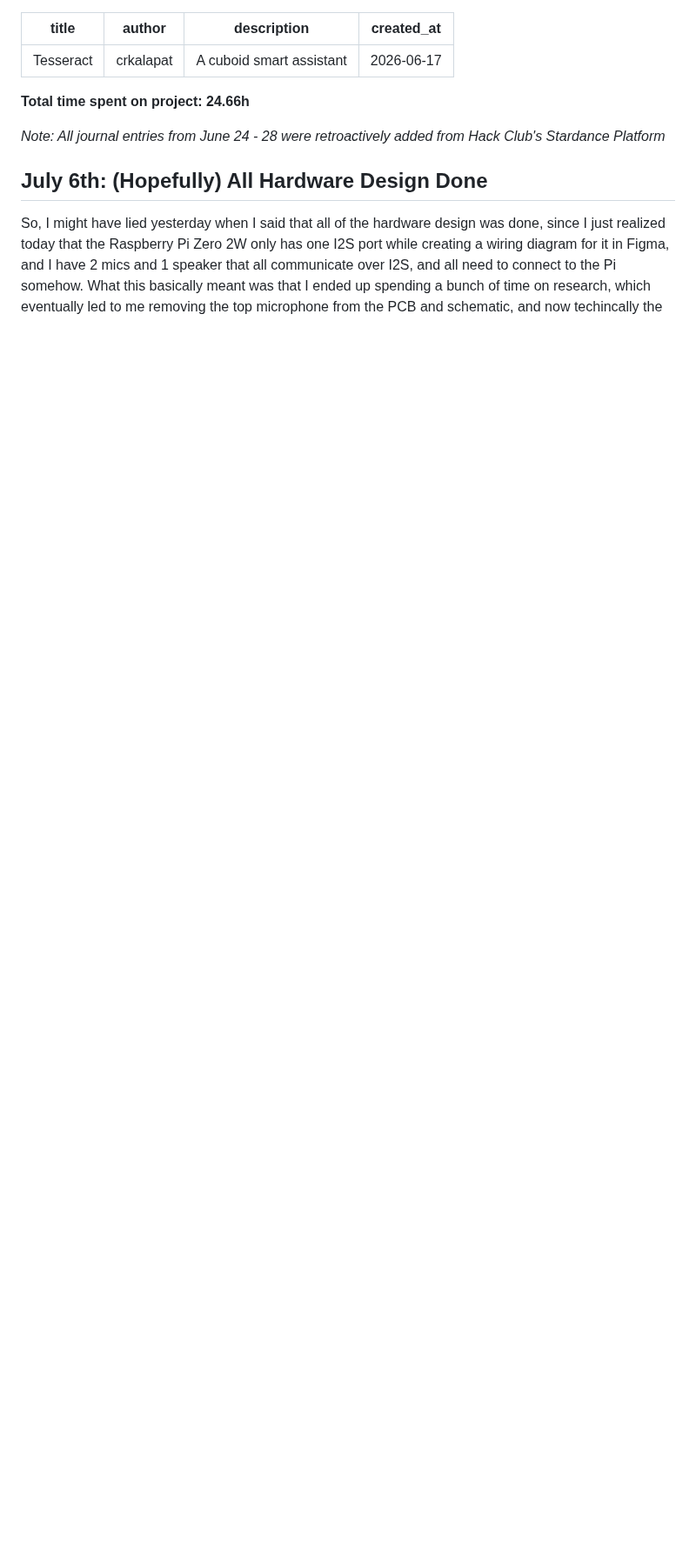
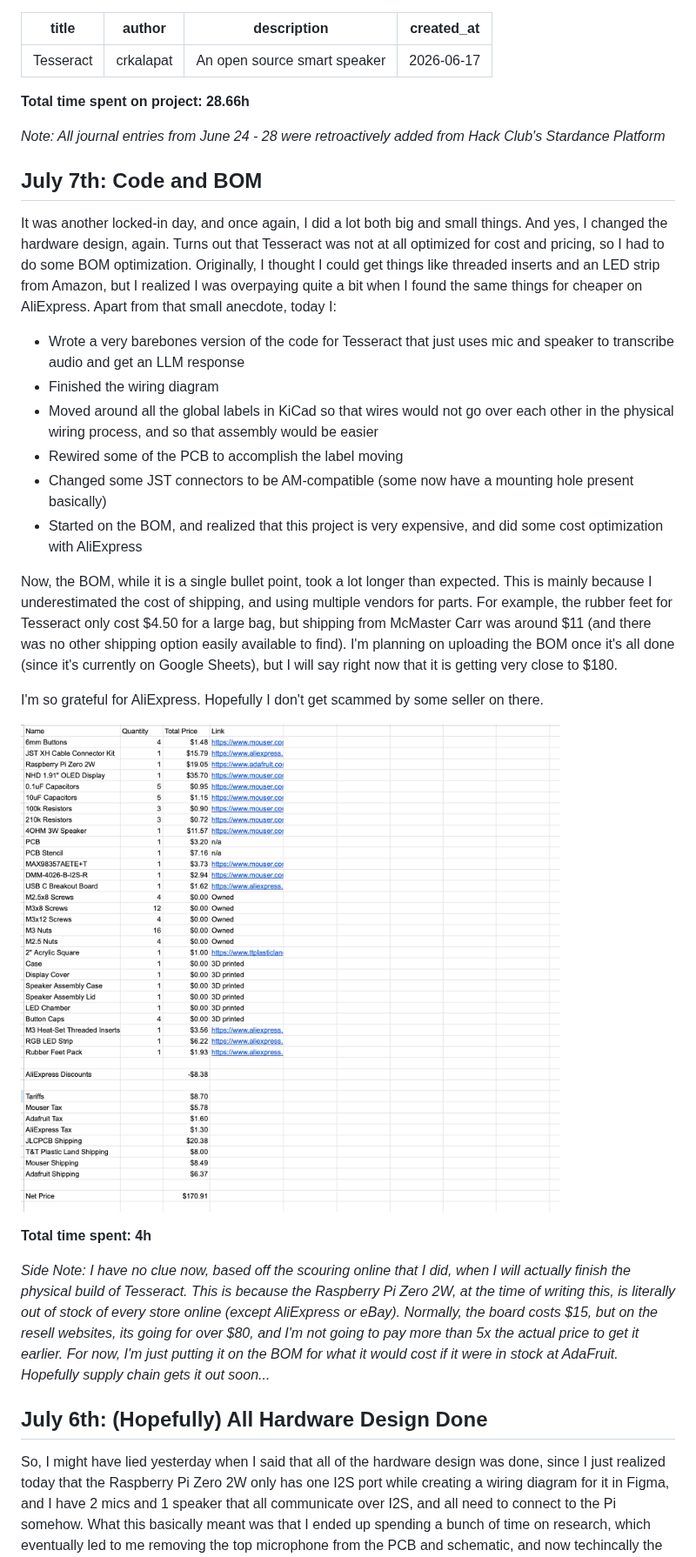
Before and after one commit to crkalapat/tesseract, a Markdown page: JOURNAL.md, the part around one of its changes. Shown at 87% size. Drawn GitHub-style; pictures changed too: assets/bom-draft-1.png (added); blank space fills up the shorter version.

Commit message:
Add yesterday's work into journal

```diff
--- a/JOURNAL.md
+++ b/JOURNAL.md
@@ -1,13 +1,47 @@
 ---
 title: "Tesseract"
 author: "crkalapat"
-description: "A cuboid smart assistant"
+description: "An open source smart speaker"
 created_at: "2026-06-17"
 ---
 
-**Total time spent on project: 24.66h**
+**Total time spent on project: 28.66h**
 
 _Note: All journal entries from June 24 - 28 were retroactively added from Hack Club's Stardance Platform_
+
+## July 7th: Code and BOM
+
+It was another locked-in day, and once again, I did a lot both big and small things. And yes, I changed the hardware design,
+again. Turns out that Tesseract was not at all optimized for cost and pricing, so I had to do some BOM optimization. Originally,
+I thought I could get things like threaded inserts and an LED strip from Amazon, but I realized I was overpaying quite a bit
+when I found the same things for cheaper on AliExpress. Apart from that small anecdote, today I:
+
+- Wrote a very barebones version of the code for Tesseract that just uses mic and speaker to transcribe audio and get an LLM
+  response
+- Finished the wiring diagram
+- Moved around all the global labels in KiCad so that wires would not go over each other in the physical wiring process,
+  and so that assembly would be easier
+- Rewired some of the PCB to accomplish the label moving
+- Changed some JST connectors to be AM-compatible (some now have a mounting hole present basically)
+- Started on the BOM, and realized that this project is very expensive, and did some cost optimization with AliExpress
+
+Now, the BOM, while it is a single bullet point, took a lot longer than expected. This is mainly because I underestimated the
+cost of shipping, and using multiple vendors for parts. For example, the rubber feet for Tesseract only cost $4.50 for a large
+bag, but shipping from McMaster Carr was around $11 (and there was no other shipping option easily available to find). I'm
+planning on uploading the BOM once it's all done (since it's currently on Google Sheets), but I will say right now that it is
+getting very close to $180.
+
+I'm so grateful for AliExpress. Hopefully I don't get scammed by some seller on there.
+
+![1st version of BOM](assets/bom-draft-1.png)
+
+**Total time spent: 4h**
+
+_Side Note: I have no clue now, based off the scouring online that I did, when I will actually finish the physical build of_
+_Tesseract. This is because the Raspberry Pi Zero 2W, at the time of writing this, is literally out of stock of every store_
+_online (except AliExpress or eBay). Normally, the board costs $15, but on the resell websites, its going for over $80, and_
+_I'm not going to pay more than 5x the actual price to get it earlier. For now, I'm just putting it on the BOM for what it_
+_would cost if it were in stock at AdaFruit. Hopefully supply chain gets it out soon..._
 
 ## July 6th: (Hopefully) All Hardware Design Done
 
```
Also changed, not shown: other parts of JOURNAL.md (+2 -1 lines).
